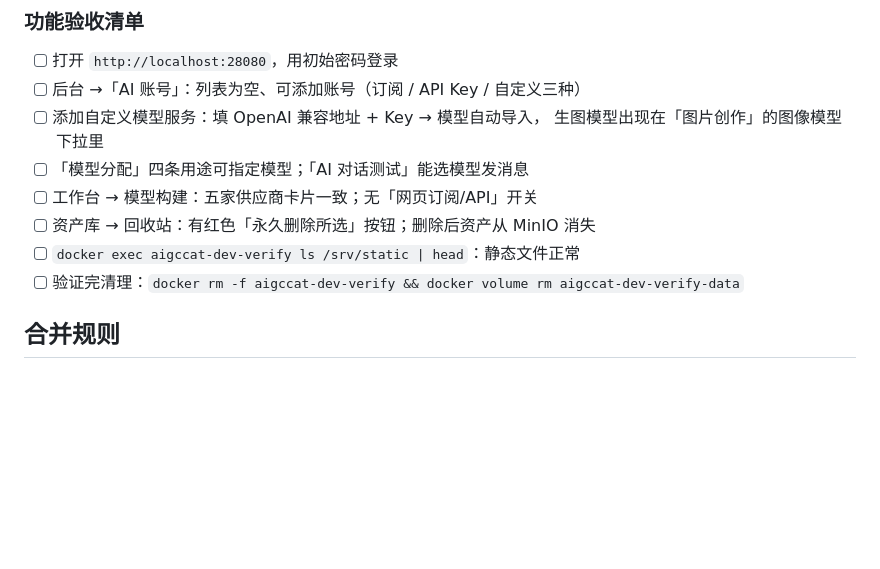
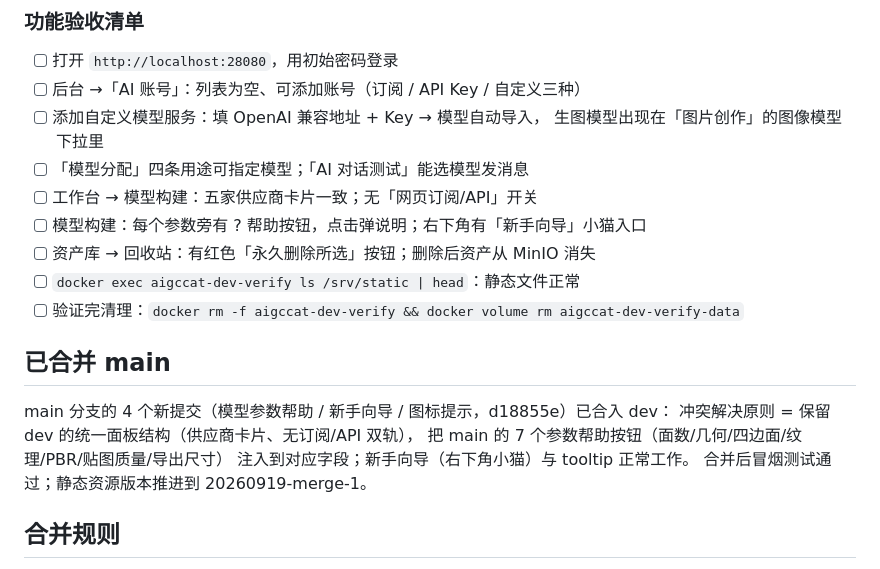
Before and after one commit to RainNameless/aigccat, a Markdown page: aigccat-dev.md, the part around the change. GitHub-like rendering; blank space fills up the shorter version.

Commit message:
docs: aigccat-dev.md 补记 main 合并说明与验收项

```diff
--- a/aigccat-dev.md
+++ b/aigccat-dev.md
@@ -70,9 +70,18 @@ docker logs aigccat-dev-verify 2>&1 | grep -i "密码\|password" | head -3
       生图模型出现在「图片创作」的图像模型下拉里
 - [ ] 「模型分配」四条用途可指定模型；「AI 对话测试」能选模型发消息
 - [ ] 工作台 → 模型构建：五家供应商卡片一致；无「网页订阅/API」开关
+- [ ] 模型构建：每个参数旁有 ? 帮助按钮，点击弹说明；右下角有「新手向导」小猫入口
 - [ ] 资产库 → 回收站：有红色「永久删除所选」按钮；删除后资产从 MinIO 消失
 - [ ] `docker exec aigccat-dev-verify ls /srv/static | head`：静态文件正常
 - [ ] 验证完清理：`docker rm -f aigccat-dev-verify && docker volume rm aigccat-dev-verify-data`
+
+## 已合并 main
+
+main 分支的 4 个新提交（模型参数帮助 / 新手向导 / 图标提示，d18855e）已合入 dev：
+冲突解决原则 = 保留 dev 的统一面板结构（供应商卡片、无订阅/API 双轨），
+把 main 的 7 个参数帮助按钮（面数/几何/四边面/纹理/PBR/贴图质量/导出尺寸）
+注入到对应字段；新手向导（右下角小猫）与 tooltip 正常工作。
+合并后冒烟测试通过；静态资源版本推进到 20260919-merge-1。
 
 ## 合并规则
 
```
